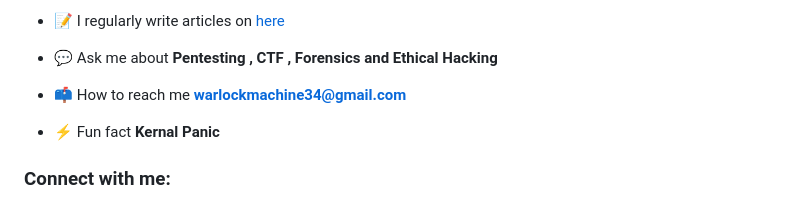
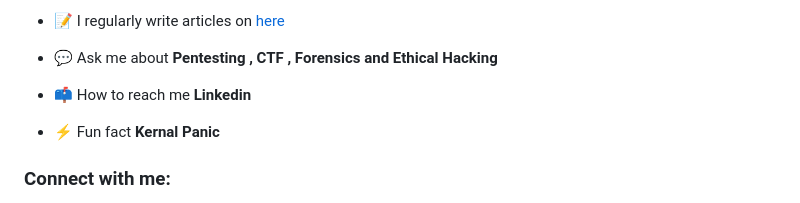
Before and after one commit to mismaillone/mismaillone.github.io, a Markdown page: README.md, the part around the change. Rendered like a GitHub page.

```diff
--- a/README.md
+++ b/README.md
@@ -13,7 +13,7 @@
 
 - 💬 Ask me about **Pentesting , CTF , Forensics and Ethical Hacking**
 
-- 📫 How to reach me **warlockmachine34@gmail.com**
+- 📫 How to reach me **Linkedin**
 
 - ⚡ Fun fact **Kernal Panic**
 
```
